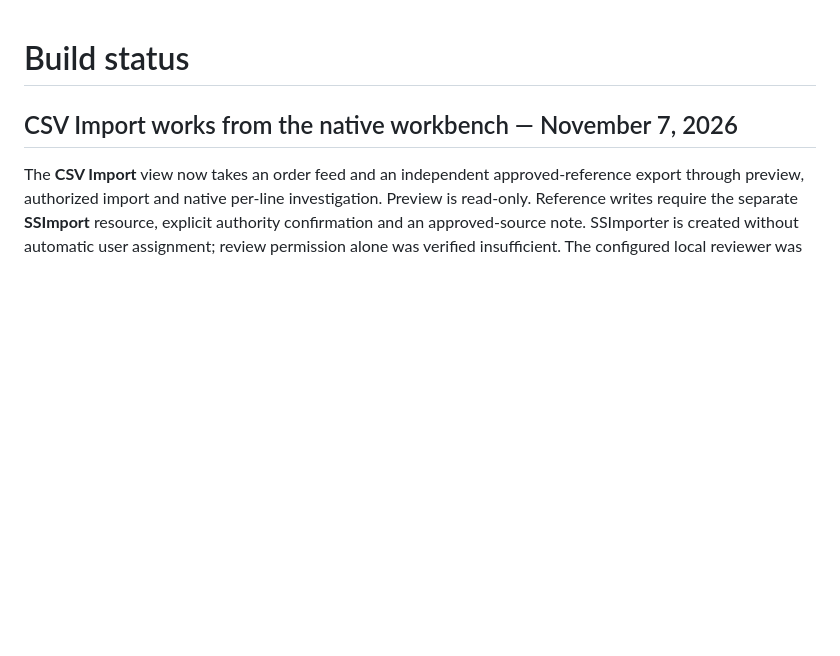
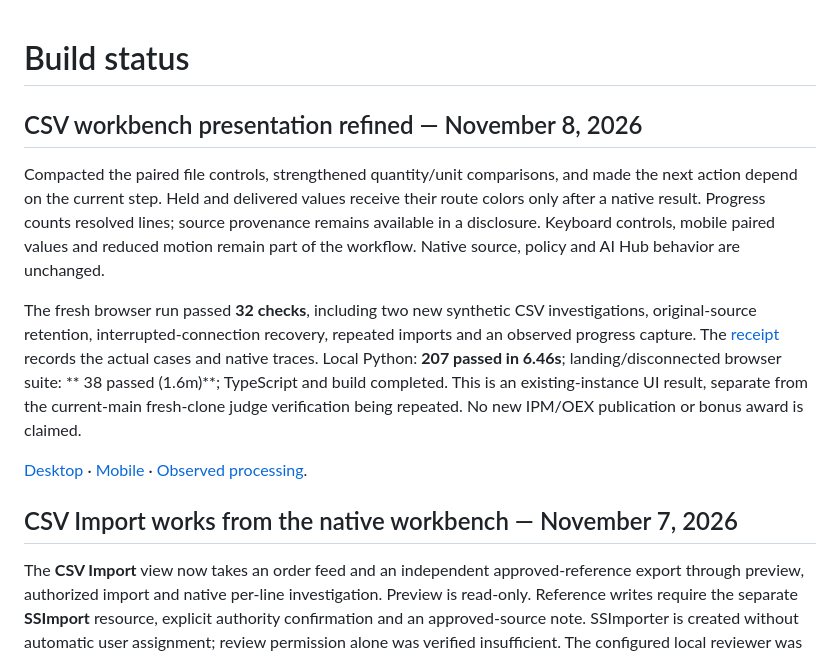
Before and after one commit to himanshu748/silentshift, a Markdown page: docs/BUILD_STATUS.md, the part around the change. Drawn GitHub-style; blank space fills up the shorter version.

Commit message:
style(web): refine CSV intake and result comparisons

```diff
--- a/docs/BUILD_STATUS.md
+++ b/docs/BUILD_STATUS.md
@@ -1,4 +1,12 @@
 # Build status
+
+## CSV workbench presentation refined — November 8, 2026
+
+Compacted the paired file controls, strengthened quantity/unit comparisons, and made the next action depend on the current step. Held and delivered values receive their route colors only after a native result. Progress counts resolved lines; source provenance remains available in a disclosure. Keyboard controls, mobile paired values and reduced motion remain part of the workflow. Native source, policy and AI Hub behavior are unchanged.
+
+The fresh browser run passed **32 checks**, including two new synthetic CSV investigations, original-source retention, interrupted-connection recovery, repeated imports and an observed progress capture. The [receipt](evidence/csv-ui-design-nov8.json) records the actual cases and native traces. Local Python: **207 passed in 6.46s**; landing/disconnected browser suite: **  38 passed (1.6m)**; TypeScript and build completed. This is an existing-instance UI result, separate from the current-main fresh-clone judge verification being repeated. No new IPM/OEX publication or bonus award is claimed.
+
+[Desktop](assets/csv-import-refined-desktop.png) · [Mobile](assets/csv-import-refined-mobile.png) · [Observed processing](assets/csv-import-refined-progress.png).
 
 ## CSV Import works from the native workbench — November 7, 2026
 
```
Also changed, not shown: docs/CSV_IMPORT.md (+4 -0 lines), docs/assets/csv-import-refined-desktop.png (added), docs/assets/csv-import-refined-mobile.png (added), docs/assets/csv-import-refined-progress.png (added), 4 other files.
